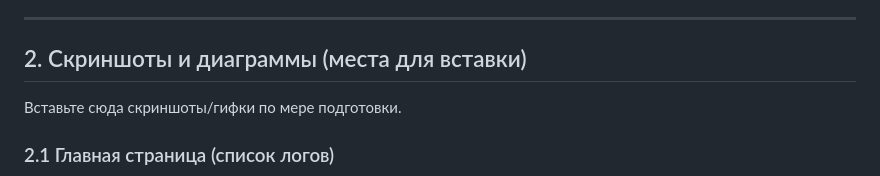
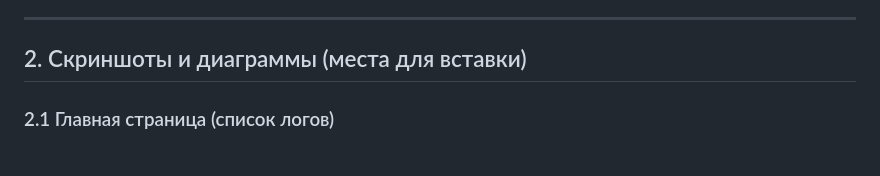
Before and after one commit to Se7elt/ai-log, a Markdown page: README.md, the part around the change. GitHub-like rendering.

Commit message:
Remove placeholder for screenshots in README
Removed placeholder text for screenshots in README.

```diff
--- a/README.md
+++ b/README.md
@@ -31,8 +31,6 @@
 ---
 
 ## 2. Скриншоты и диаграммы (места для вставки)
-
-Вставьте сюда скриншоты/гифки по мере подготовки.
 
 ### 2.1 Главная страница (список логов)
 ![Главная страница](<big data/docs/images/index.png>)
```
